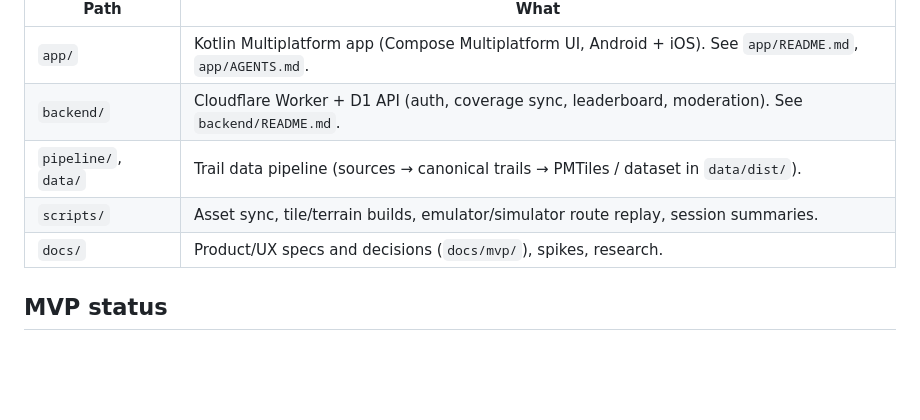
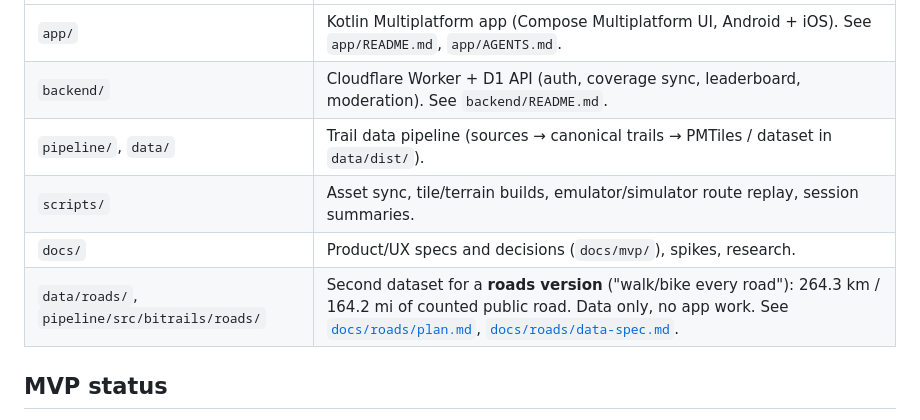
Before and after one commit to SloopWorks/bainbridge-trails, a Markdown page: README.md, the part around the change. Rendered like a GitHub page; blank space fills up the shorter version.

Commit message:
README: point at the roads dataset
main now carries the MVP README (PR #4), so the path table can name data/roads/ and docs/roads/.

Co-Authored-By: Claude Opus 5 <noreply@anthropic.com>

```diff
--- a/README.md
+++ b/README.md
@@ -10,6 +10,7 @@ trail sections you cover, and tracks completion per trail and for the whole isla
 | `pipeline/`, `data/` | Trail data pipeline (sources → canonical trails → PMTiles / dataset in `data/dist/`). |
 | `scripts/` | Asset sync, tile/terrain builds, emulator/simulator route replay, session summaries. |
 | `docs/` | Product/UX specs and decisions (`docs/mvp/`), spikes, research. |
+| `data/roads/`, `pipeline/src/bitrails/roads/` | Second dataset for a **roads version** ("walk/bike every road"): 264.3 km / 164.2 mi of counted public road. Data only, no app work. See [`docs/roads/plan.md`](docs/roads/plan.md), [`docs/roads/data-spec.md`](docs/roads/data-spec.md). |
 
 ## MVP status
 
```
